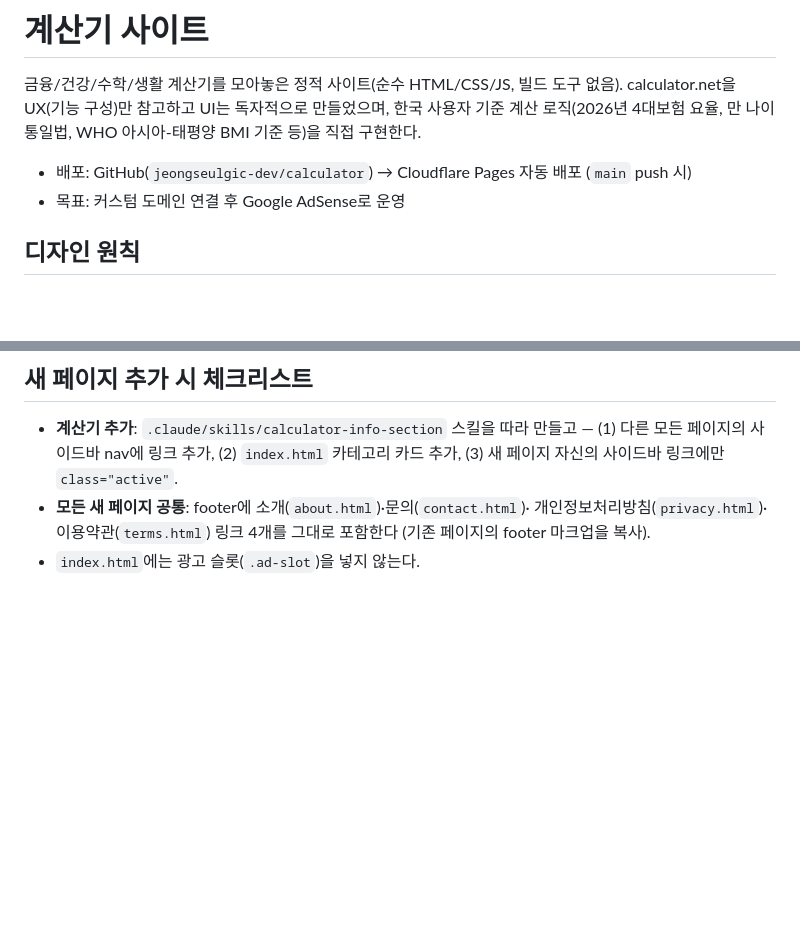
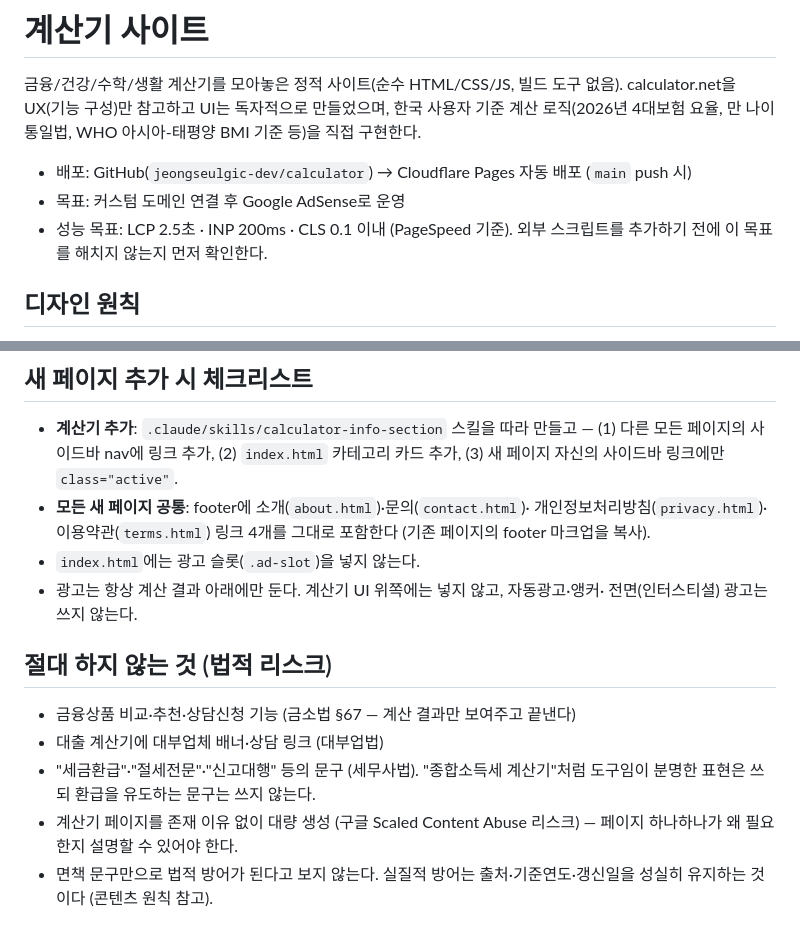
Before and after one commit to jeongseulgic-dev/calculator, a Markdown page: CLAUDE.md, 2 parts joined by grey strips. Drawn GitHub-style; blank space fills up the shorter version.

Commit message:
Fold handbook review into CLAUDE.md and SKILL.md
Add performance targets, ad-placement rule, legal-risk checklist, and
mandatory disclaimer note based on project handbook review.

Co-Authored-By: Claude Sonnet 5 <noreply@anthropic.com>

```diff
--- a/CLAUDE.md
+++ b/CLAUDE.md
@@ -7,6 +7,8 @@ calculator.net을 UX(기능 구성)만 참고하고 UI는 독자적으로 만들
 
 - 배포: GitHub(`jeongseulgic-dev/calculator`) → Cloudflare Pages 자동 배포 (`main` push 시)
 - 목표: 커스텀 도메인 연결 후 Google AdSense로 운영
+- 성능 목표: LCP 2.5초 · INP 200ms · CLS 0.1 이내 (PageSpeed 기준). 외부 스크립트를
+  추가하기 전에 이 목표를 해치지 않는지 먼저 확인한다.
 
 ## 디자인 원칙
 
@@ -55,3 +57,16 @@ calculator.net을 UX(기능 구성)만 참고하고 UI는 독자적으로 만들
   개인정보처리방침(`privacy.html`)·이용약관(`terms.html`) 링크 4개를 그대로 포함한다
   (기존 페이지의 footer 마크업을 복사).
 - `index.html`에는 광고 슬롯(`.ad-slot`)을 넣지 않는다.
+- 광고는 항상 계산 결과 아래에만 둔다. 계산기 UI 위쪽에는 넣지 않고, 자동광고·앵커·
+  전면(인터스티셜) 광고는 쓰지 않는다.
+
+## 절대 하지 않는 것 (법적 리스크)
+
+- 금융상품 비교·추천·상담신청 기능 (금소법 §67 — 계산 결과만 보여주고 끝낸다)
+- 대출 계산기에 대부업체 배너·상담 링크 (대부업법)
+- "세금환급"·"절세전문"·"신고대행" 등의 문구 (세무사법). "종합소득세 계산기"처럼
+  도구임이 분명한 표현은 쓰되 환급을 유도하는 문구는 쓰지 않는다.
+- 계산기 페이지를 존재 이유 없이 대량 생성 (구글 Scaled Content Abuse 리스크) — 페이지
+  하나하나가 왜 필요한지 설명할 수 있어야 한다.
+- 면책 문구만으로 법적 방어가 된다고 보지 않는다. 실질적 방어는 출처·기준연도·갱신일을
+  성실히 유지하는 것이다 (콘텐츠 원칙 참고).
```
Also changed, not shown: 1 other file.
